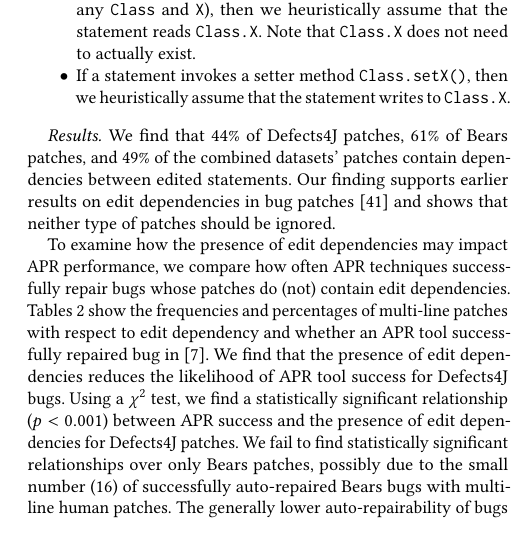
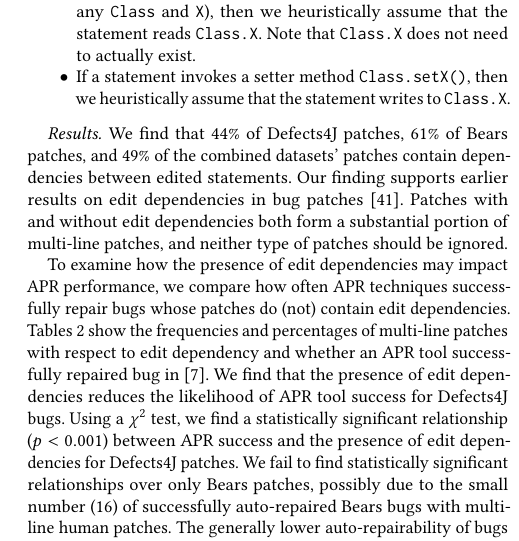
Before and after one commit to squaresLab/MultiEdit_Experiments, a LaTeX paper (paper/fse2020-multi-edit-bugs.tex): part of one column of page 6 of 11, cut so that both start at the same text. Compiled offline with pdfLaTeX.

Commit message:
moar words for dependency results in a nutshell

```diff
--- a/paper/fse2020-multi-edit-bugs.tex
+++ b/paper/fse2020-multi-edit-bugs.tex
@@ -478,8 +478,10 @@
 and 49\% of the combined datasets' patches contain dependencies
 between edited statements.
 Our finding supports earlier results on edit dependencies in
-bug patches~\cite{zhong2015} and shows that neither type of
-patches should be ignored.
+bug patches~\cite{zhong2015}.
+Patches with and without edit dependencies both form a substantial
+portion of multi-line patches,
+and neither type of patches should be ignored.
 
 \begin{table}
 {\begin{center}
```
